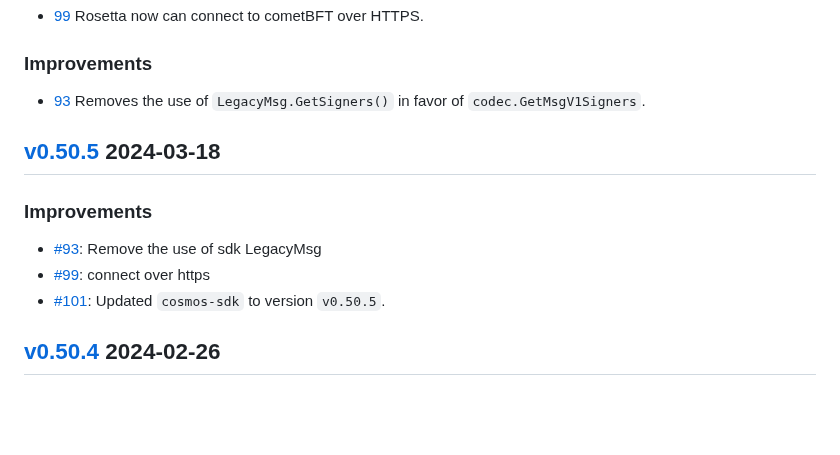
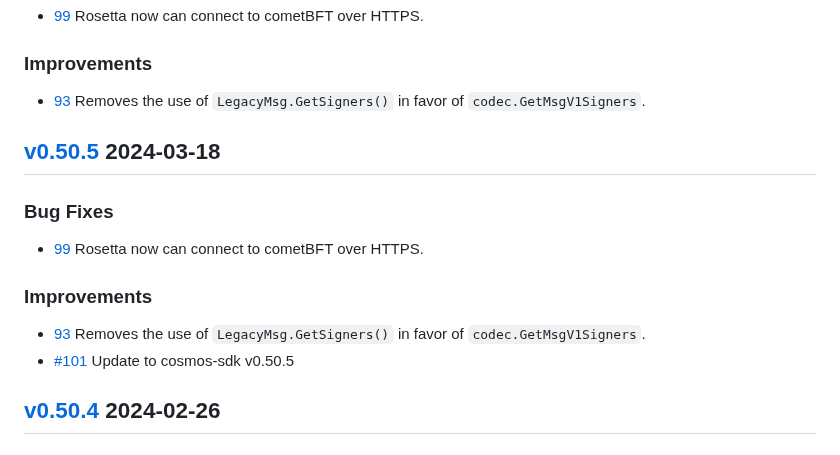
Before and after one commit to cosmos/rosetta, a Markdown page: CHANGELOG.md, the part around the change. Rendered like a GitHub page; blank space fills up the shorter version.

Commit message:
fix changelog

```diff
--- a/CHANGELOG.md
+++ b/CHANGELOG.md
@@ -46,11 +46,14 @@ Ref: https://keepachangelog.com/en/1.0.0/
 
 ## [v0.50.5](https://github.com/cosmos/rosetta/releases/tag/v0.50.5) 2024-03-18
 
+### Bug Fixes
+
+* [99](https://github.com/cosmos/rosetta/pull/99) Rosetta now can connect to cometBFT over HTTPS.
+
 ### Improvements
 
-* [#93](https://github.com/cosmos/rosetta/pull/93): Remove the use of sdk LegacyMsg
-* [#99](https://github.com/cosmos/rosetta/pull/99): connect over https
-* [#101](https://github.com/cosmos/rosetta/pull/101): Updated `cosmos-sdk` to version `v0.50.5`.
+* [93](https://github.com/cosmos/rosetta/pull/93) Removes the use of `LegacyMsg.GetSigners()` in favor of `codec.GetMsgV1Signers`.
+* [#101](https://github.com/cosmos/rosetta/pull/101) Update to cosmos-sdk v0.50.5
 
 ## [v0.50.4](https://github.com/cosmos/rosetta/releases/tag/v0.50.4) 2024-02-26
 
```
